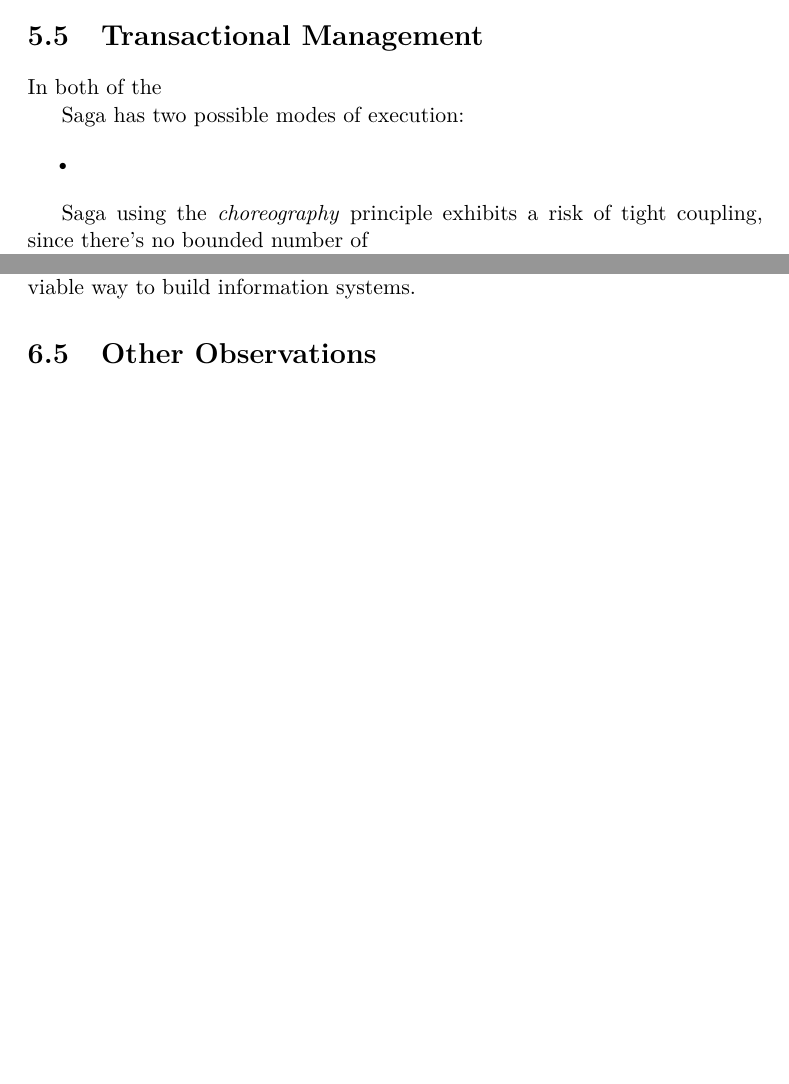
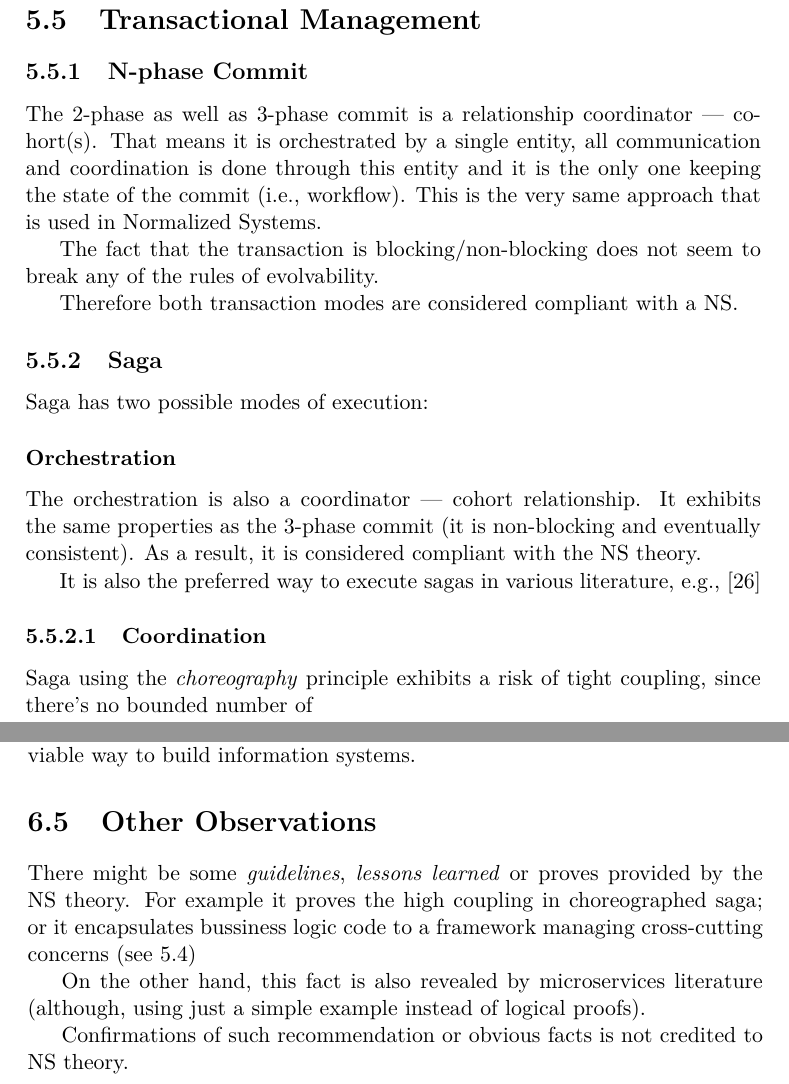
Before and after one commit to vinca/DP, a LaTeX thesis (DP_KOLARIK_Vincenc.tex): two parts of pages 60 and 68 of 83 before the commit and two parts of pages 61 and 68 of 83 after it, joined at a grey line, cut so that both start at the same text, the shorter picture padded with empty space. Compiled offline with pdfLaTeX.

Commit message:
Updates from ShareLaTeX

```diff
--- a/DP_KOLARIK_Vincenc.tex
+++ b/DP_KOLARIK_Vincenc.tex
@@ -1153,15 +1151,22 @@ Each \acrshort{NS} element consists of business logic encapsulated in a \textit{
 
 \section{Transactional Management}
 \label{sec:appl:trans}
+\subsection{N-phase Commit}
+The 2-phase as well as 3-phase commit is a relationship coordinator --- cohort(s). That means it is orchestrated by a single entity, all communication and coordination is done through this entity and it is the only one keeping the state of the commit (i.e., workflow). This is the very same approach that is used in Normalized Systems.
 
-In both of the
+The fact that the transaction is blocking/non-blocking does not seem to break any of the rules of evolvability.
 
+Therefore both transaction modes are considered compliant with a \acrshort{NS}.
 
+\subsection{Saga}
 Saga has two possible modes of execution:
-\begin{itemize}
-	\item
-\end{itemize}
 
+\subsubsection*{Orchestration}
+The orchestration is also a coordinator --- cohort relationship. It exhibits the same properties as the 3-phase commit (it is non-blocking and eventually consistent). As a result, it is considered compliant with the \acrshort{NS} theory.
+
+It is also the preferred way to execute sagas in various literature, e.g., \cite{ms-patterns}
+
+\subsubsection{Coordination}
 
 
 
@@ -1299,7 +1304,11 @@ As is stated in the \textit{fallacies of distributed computing} (see sec. \ref{s
 To conclude, this method is theoretically achievable, but not economically viable way to build information systems.
 
 \section{Other Observations}
+There might be some \textit{guidelines}, \textit{lessons learned} or proves provided by the \acrshort{NS} theory. For example it proves the high coupling in choreographed saga; or it encapsulates bussiness logic code to a framework managing cross-cutting concerns (see \ref{sec:ccc})
 
+On the other hand, this fact is also revealed by microservices literature (although, using just a simple example instead of logical proofs).
+
+Confirmations of such recommendation or obvious facts is not credited to \acrshort{NS} theory.
 
 
 % % % % % % % % % % % % % % % % % % % % % % % % % % % % % %
```
Also changed, not shown: DP_KOLARIK_Vincenc.tex (10 more changed lines).
